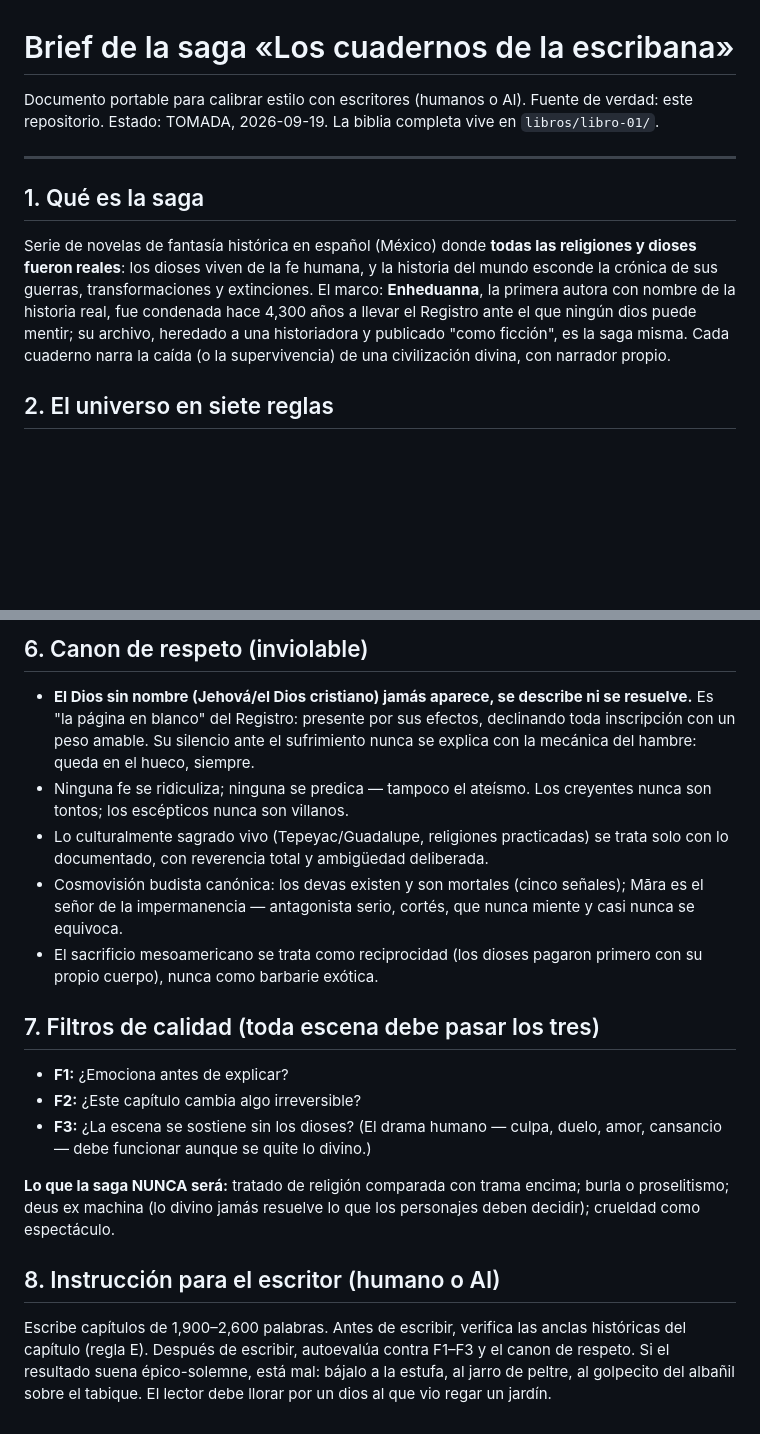
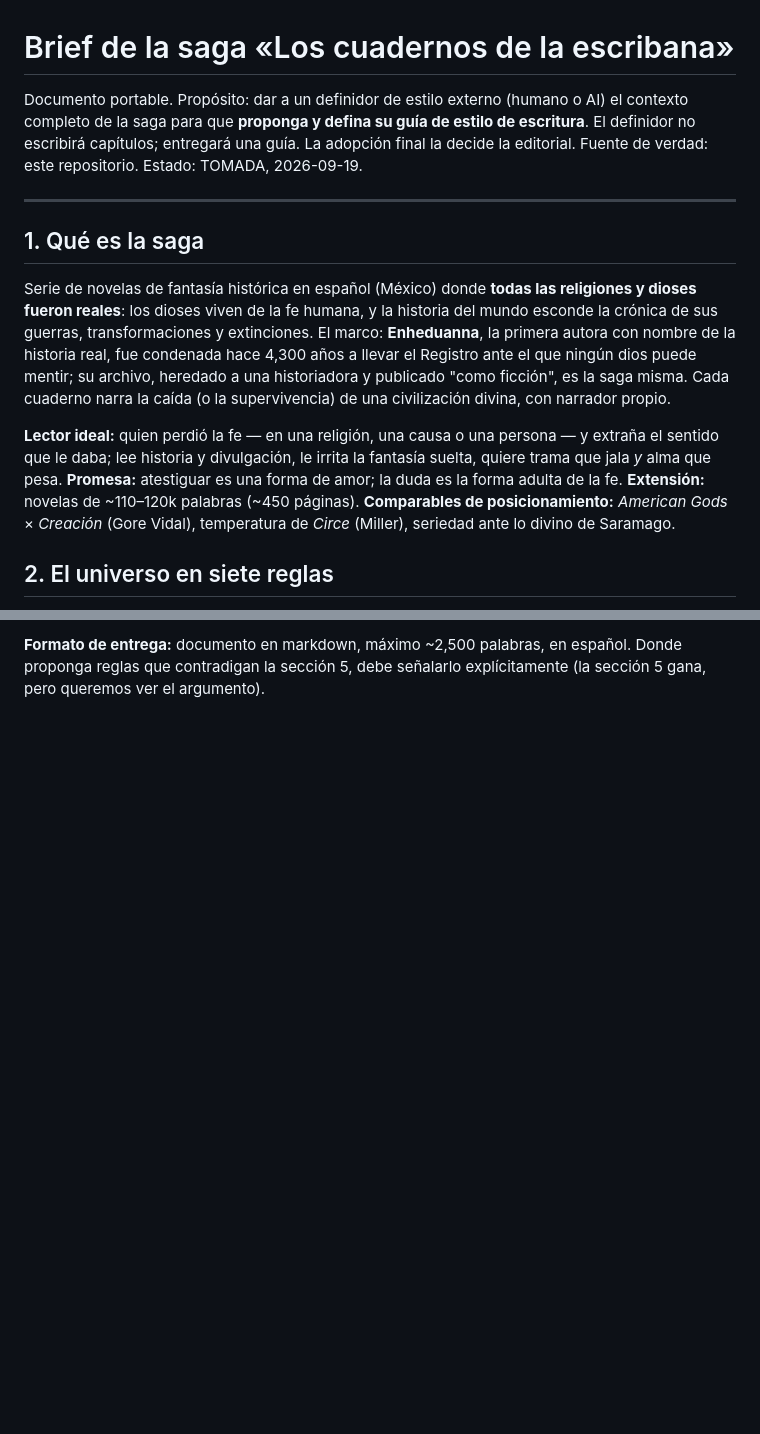
Before and after one commit to unicostudios-mx/Editorial-Unicos, a Markdown page: editorial/brief-saga.md, 2 parts joined by grey strips. GitHub-like rendering; blank space fills up the shorter version.

```diff
--- a/editorial/brief-saga.md
+++ b/editorial/brief-saga.md
@@ -1,12 +1,14 @@
 # Brief de la saga «Los cuadernos de la escribana»
 
-Documento portable para calibrar estilo con escritores (humanos o AI). Fuente de verdad: este repositorio. Estado: TOMADA, 2026-09-19. La biblia completa vive en `libros/libro-01/`.
+Documento portable. Propósito: dar a un definidor de estilo externo (humano o AI) el contexto completo de la saga para que **proponga y defina su guía de estilo de escritura**. El definidor no escribirá capítulos; entregará una guía. La adopción final la decide la editorial. Fuente de verdad: este repositorio. Estado: TOMADA, 2026-09-19.
 
 ---
 
 ## 1. Qué es la saga
 
 Serie de novelas de fantasía histórica en español (México) donde **todas las religiones y dioses fueron reales**: los dioses viven de la fe humana, y la historia del mundo esconde la crónica de sus guerras, transformaciones y extinciones. El marco: **Enheduanna**, la primera autora con nombre de la historia real, fue condenada hace 4,300 años a llevar el Registro ante el que ningún dios puede mentir; su archivo, heredado a una historiadora y publicado "como ficción", es la saga misma. Cada cuaderno narra la caída (o la supervivencia) de una civilización divina, con narrador propio.
+
+**Lector ideal:** quien perdió la fe — en una religión, una causa o una persona — y extraña el sentido que le daba; lee historia y divulgación, le irrita la fantasía suelta, quiere trama que jala *y* alma que pesa. **Promesa:** atestiguar es una forma de amor; la duda es la forma adulta de la fe. **Extensión:** novelas de ~110–120k palabras (~450 páginas). **Comparables de posicionamiento:** *American Gods* × *Creación* (Gore Vidal), temperatura de *Circe* (Miller), seriedad ante lo divino de Saramago.
 
 ## 2. El universo en siete reglas
 
@@ -60,20 +72,2 @@ Los dioses no abandonaron a sus pueblos: **se estaban muriendo con ellos y de el
 
-## 6. Canon de respeto (inviolable)
-
-- **El Dios sin nombre (Jehová/el Dios cristiano) jamás aparece, se describe ni se resuelve.** Es "la página en blanco" del Registro: presente por sus efectos, declinando toda inscripción con un peso amable. Su silencio ante el sufrimiento nunca se explica con la mecánica del hambre: queda en el hueco, siempre.
-- Ninguna fe se ridiculiza; ninguna se predica — tampoco el ateísmo. Los creyentes nunca son tontos; los escépticos nunca son villanos.
-- Lo culturalmente sagrado vivo (Tepeyac/Guadalupe, religiones practicadas) se trata solo con lo documentado, con reverencia total y ambigüedad deliberada.
-- Cosmovisión budista canónica: los devas existen y son mortales (cinco señales); Māra es el señor de la impermanencia — antagonista serio, cortés, que nunca miente y casi nunca se equivoca.
-- El sacrificio mesoamericano se trata como reciprocidad (los dioses pagaron primero con su propio cuerpo), nunca como barbarie exótica.
-
-## 7. Filtros de calidad (toda escena debe pasar los tres)
-
-- **F1:** ¿Emociona antes de explicar?
-- **F2:** ¿Este capítulo cambia algo irreversible?
-- **F3:** ¿La escena se sostiene sin los dioses? (El drama humano — culpa, duelo, amor, cansancio — debe funcionar aunque se quite lo divino.)
-
-**Lo que la saga NUNCA será:** tratado de religión comparada con trama encima; burla o proselitismo; deus ex machina (lo divino jamás resuelve lo que los personajes deben decidir); crueldad como espectáculo.
-
-## 8. Instrucción para el escritor (humano o AI)
-
-Escribe capítulos de 1,900–2,600 palabras. Antes de escribir, verifica las anclas históricas del capítulo (regla E). Después de escribir, autoevalúa contra F1–F3 y el canon de respeto. Si el resultado suena épico-solemne, está mal: bájalo a la estufa, al jarro de peltre, al golpecito del albañil sobre el tabique. El lector debe llorar por un dios al que vio regar un jardín.
+**Formato de entrega:** documento en markdown, máximo ~2,500 palabras, en español. Donde proponga reglas que contradigan la sección 5, debe señalarlo explícitamente (la sección 5 gana, pero queremos ver el argumento).
```
Also changed, not shown: other parts of editorial/brief-saga.md (+26 -16 lines).
